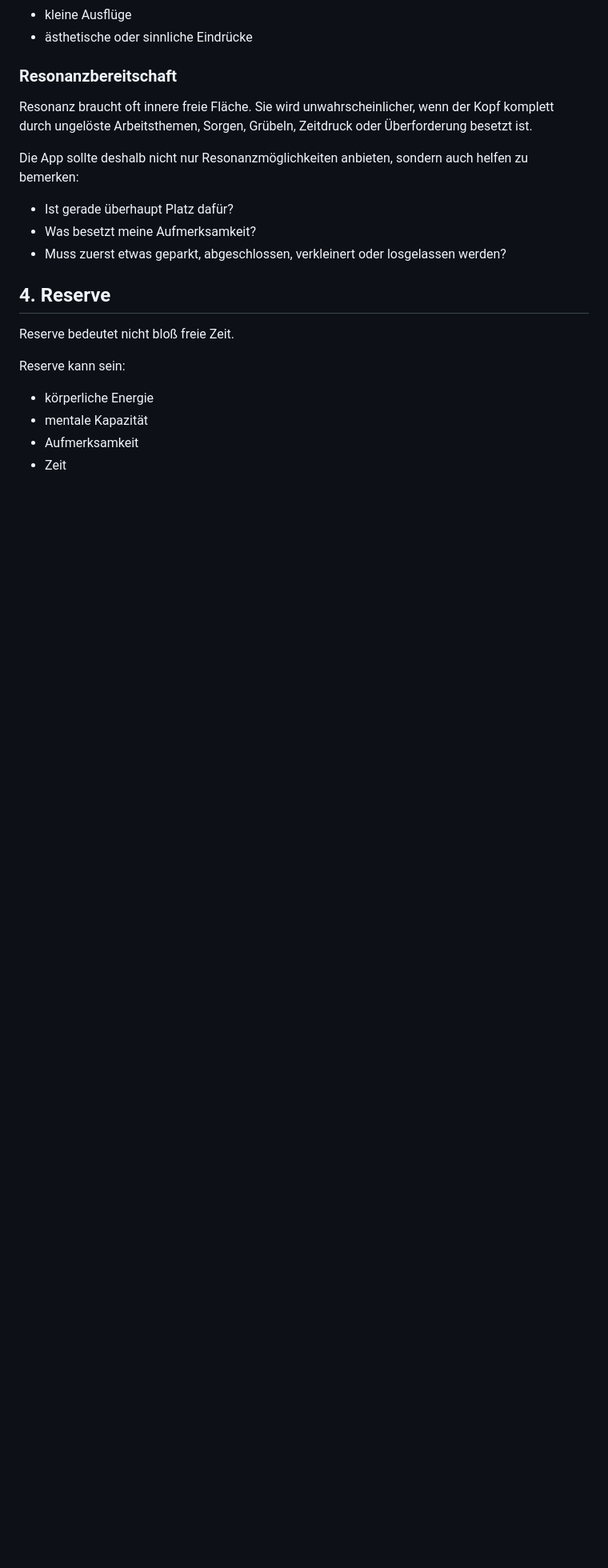
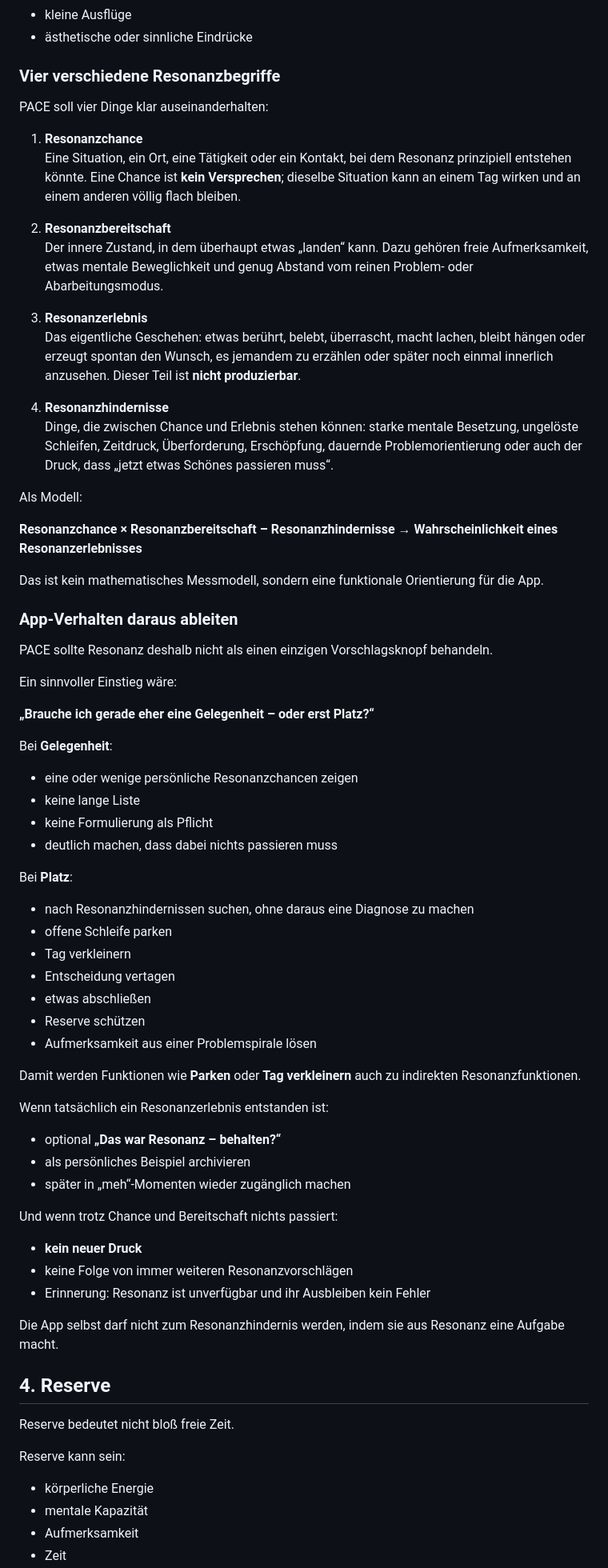
Before and after one commit to david-bassler/PACE, a Markdown page: FEATURELISTE.md, the part around one of its changes. Shown at 80% size. GitHub-like rendering; blank space fills up the shorter version.

Commit message:
docs: sharpen resonance model and progress semantics

```diff
--- a/FEATURELISTE.md
+++ b/FEATURELISTE.md
@@ -183,13 +221,64 @@ Persönliche Möglichkeiten, bei denen Resonanz wahrscheinlicher wird, z. B.:
 - kleine Ausflüge
 - ästhetische oder sinnliche Eindrücke
 
-### Resonanzbereitschaft
-Resonanz braucht oft innere freie Fläche. Sie wird unwahrscheinlicher, wenn der Kopf komplett durch ungelöste Arbeitsthemen, Sorgen, Grübeln, Zeitdruck oder Überforderung besetzt ist.
+### Vier verschiedene Resonanzbegriffe
 
-Die App sollte deshalb nicht nur Resonanzmöglichkeiten anbieten, sondern auch helfen zu bemerken:
-- Ist gerade überhaupt Platz dafür?
-- Was besetzt meine Aufmerksamkeit?
-- Muss zuerst etwas geparkt, abgeschlossen, verkleinert oder losgelassen werden?
+PACE soll vier Dinge klar auseinanderhalten:
+
+1. **Resonanzchance**
+   Eine Situation, ein Ort, eine Tätigkeit oder ein Kontakt, bei dem Resonanz prinzipiell entstehen könnte. Eine Chance ist **kein Versprechen**; dieselbe Situation kann an einem Tag wirken und an einem anderen völlig flach bleiben.
+
+2. **Resonanzbereitschaft**
+   Der innere Zustand, in dem überhaupt etwas „landen“ kann. Dazu gehören freie Aufmerksamkeit, etwas mentale Beweglichkeit und genug Abstand vom reinen Problem- oder Abarbeitungsmodus.
+
+3. **Resonanzerlebnis**
+   Das eigentliche Geschehen: etwas berührt, belebt, überrascht, macht lachen, bleibt hängen oder erzeugt spontan den Wunsch, es jemandem zu erzählen oder später noch einmal innerlich anzusehen. Dieser Teil ist **nicht produzierbar**.
+
+4. **Resonanzhindernisse**
+   Dinge, die zwischen Chance und Erlebnis stehen können: starke mentale Besetzung, ungelöste Schleifen, Zeitdruck, Überforderung, Erschöpfung, dauernde Problemorientierung oder auch der Druck, dass „jetzt etwas Schönes passieren muss“.
+
+Als Modell:
+
+**Resonanzchance × Resonanzbereitschaft – Resonanzhindernisse → Wahrscheinlichkeit eines Resonanzerlebnisses**
+
+Das ist kein mathematisches Messmodell, sondern eine funktionale Orientierung für die App.
+
+### App-Verhalten daraus ableiten
+
+PACE sollte Resonanz deshalb nicht als einen einzigen Vorschlagsknopf behandeln.
+
+Ein sinnvoller Einstieg wäre:
+
+**„Brauche ich gerade eher eine Gelegenheit – oder erst Platz?“**
+
+Bei **Gelegenheit**:
+- eine oder wenige persönliche Resonanzchancen zeigen
+- keine lange Liste
+- keine Formulierung als Pflicht
+- deutlich machen, dass dabei nichts passieren muss
+
+Bei **Platz**:
+- nach Resonanzhindernissen suchen, ohne daraus eine Diagnose zu machen
+- offene Schleife parken
+- Tag verkleinern
+- Entscheidung vertagen
+- etwas abschließen
+- Reserve schützen
+- Aufmerksamkeit aus einer Problemspirale lösen
+
+Damit werden Funktionen wie **Parken** oder **Tag verkleinern** auch zu indirekten Resonanzfunktionen.
+
+Wenn tatsächlich ein Resonanzerlebnis entstanden ist:
+- optional **„Das war Resonanz – behalten?“**
+- als persönliches Beispiel archivieren
+- später in „meh“-Momenten wieder zugänglich machen
+
+Und wenn trotz Chance und Bereitschaft nichts passiert:
+- **kein neuer Druck**
+- keine Folge von immer weiteren Resonanzvorschlägen
+- Erinnerung: Resonanz ist unverfügbar und ihr Ausbleiben kein Fehler
+
+Die App selbst darf nicht zum Resonanzhindernis werden, indem sie aus Resonanz eine Aufgabe macht.
 
 ## 4. Reserve
 
```
Also changed, not shown: other parts of FEATURELISTE.md (+45 -7 lines).
